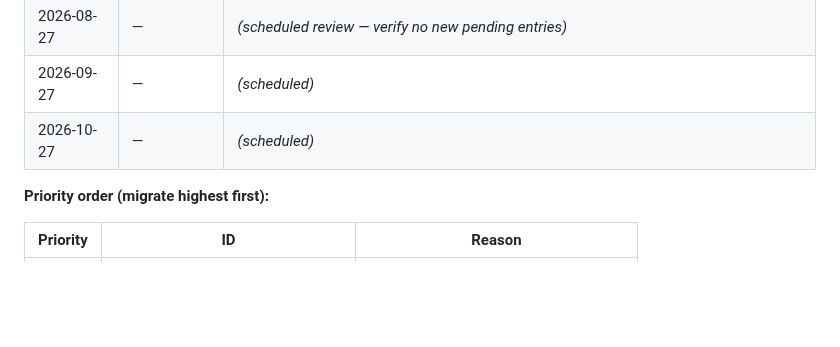
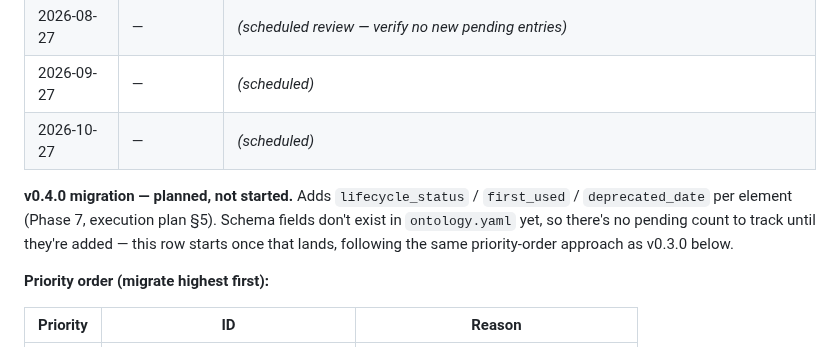
Before and after one commit to ImpressiveLLC/FaceoftheCabin, a Markdown page: ROADMAP.md, the part around one of its changes. GitHub-like rendering; blank space fills up the shorter version.

```diff
--- a/ROADMAP.md
+++ b/ROADMAP.md
@@ -687,6 +746,12 @@ Work in `migration_priority` order. Update the count below after each session.
 | 2026-09-27  | —             | _(scheduled)_ |
 | 2026-10-27  | —             | _(scheduled)_ |
 
+**v0.4.0 migration — planned, not started.** Adds `lifecycle_status` /
+`first_used` / `deprecated_date` per element (Phase 7, execution plan §5).
+Schema fields don't exist in `ontology.yaml` yet, so there's no pending
+count to track until they're added — this row starts once that lands,
+following the same priority-order approach as v0.3.0 below.
+
 **Priority order (migrate highest first):**
 
 | Priority | ID | Reason |
```
Also changed, not shown: other parts of ROADMAP.md (+59 -0 lines), docs/EXECUTION_PLAN_2026-08-07_template-theme-camera.md (added, +464 -0 lines).
